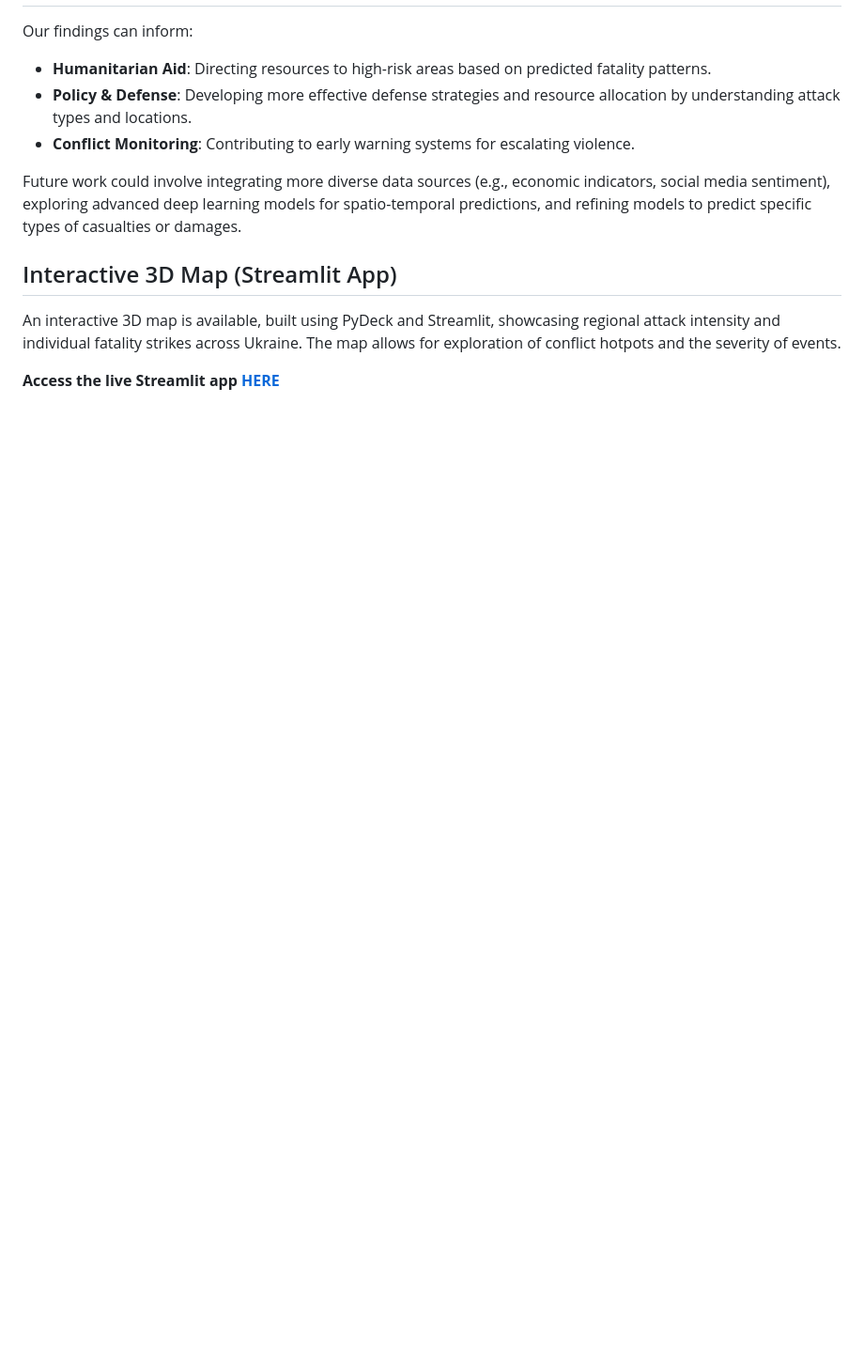
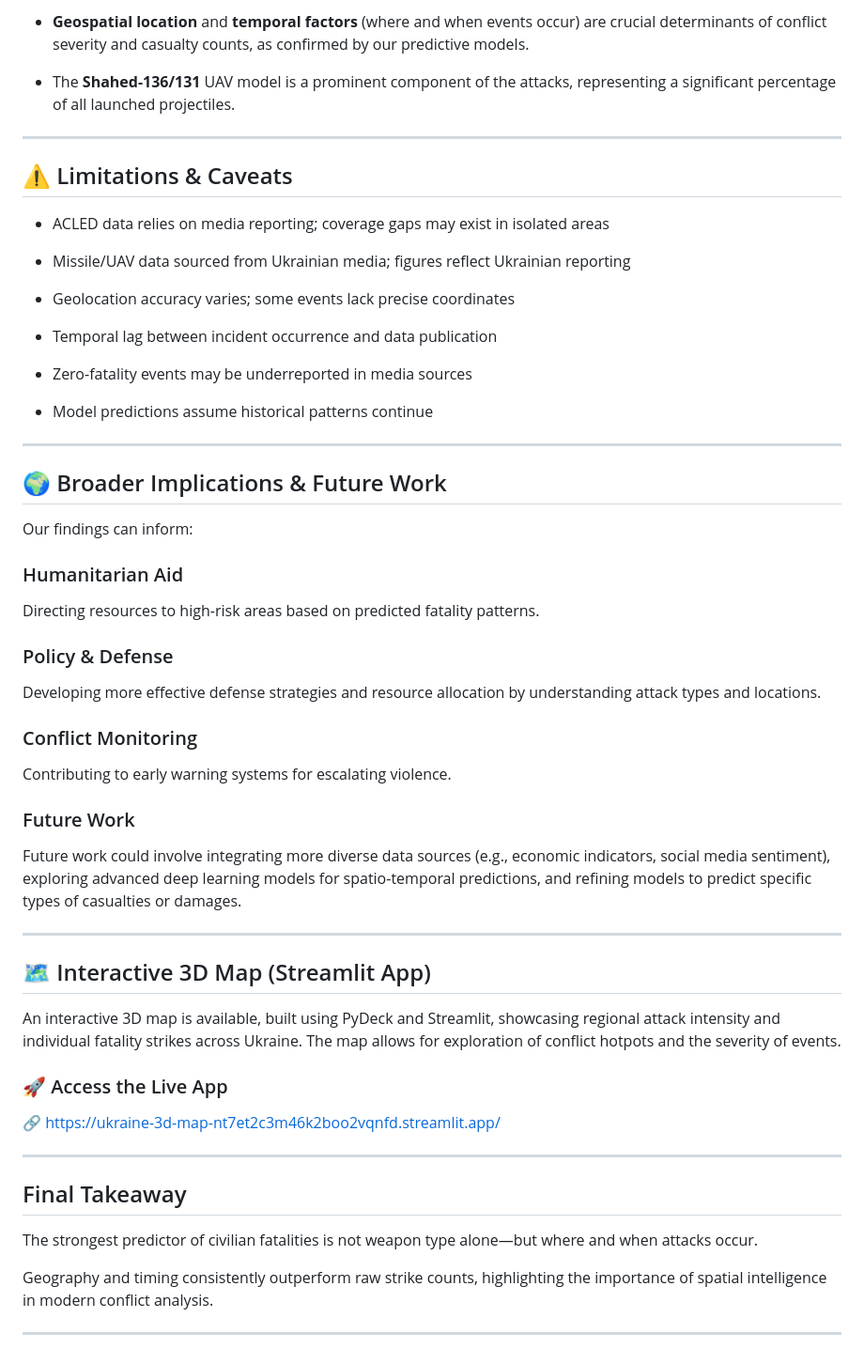
Before and after one commit to lukef533/Ukraine-3D-Map, a Markdown page: README.md, the part around one of its changes. Shown at 94% size. Rendered like a GitHub page; blank space fills up the shorter version.

```diff
--- a/README.md
+++ b/README.md
@@ -65,14 +136,61 @@ Our analytical approach involved several stages:
+* **Geospatial location** and **temporal factors** (where and when events occur) are crucial determinants of conflict severity and casualty counts, as confirmed by our predictive models.
+
+* The **Shahed-136/131** UAV model is a prominent component of the attacks, representing a significant percentage of all launched projectiles.
+
+---
+
+## ⚠️ Limitations & Caveats
+
+* ACLED data relies on media reporting; coverage gaps may exist in isolated areas
+
+* Missile/UAV data sourced from Ukrainian media; figures reflect Ukrainian reporting
+
+* Geolocation accuracy varies; some events lack precise coordinates
+
+* Temporal lag between incident occurrence and data publication
+
+* Zero-fatality events may be underreported in media sources
+
+* Model predictions assume historical patterns continue
+
+---
+
+## 🌍 Broader Implications & Future Work
 
 Our findings can inform:
 
-*   **Humanitarian Aid**: Directing resources to high-risk areas based on predicted fatality patterns.
-*   **Policy & Defense**: Developing more effective defense strategies and resource allocation by understanding attack types and locations.
-*   **Conflict Monitoring**: Contributing to early warning systems for escalating violence.
+### Humanitarian Aid
+
+Directing resources to high-risk areas based on predicted fatality patterns.
+
+### Policy & Defense
+
+Developing more effective defense strategies and resource allocation by understanding attack types and locations.
+
+### Conflict Monitoring
+
+Contributing to early warning systems for escalating violence.
+
+### Future Work
 
 Future work could involve integrating more diverse data sources (e.g., economic indicators, social media sentiment), exploring advanced deep learning models for spatio-temporal predictions, and refining models to predict specific types of casualties or damages.
 
-## Interactive 3D Map (Streamlit App)
+---
+
+## 🗺 Interactive 3D Map (Streamlit App)
 
 An interactive 3D map is available, built using PyDeck and Streamlit, showcasing regional attack intensity and individual fatality strikes across Ukraine. The map allows for exploration of conflict hotpots and the severity of events.
 
-**Access the live Streamlit app [HERE](https://ukraine-3d-map-nt7et2c3m46k2boo2vqnfd.streamlit.app/)**
+### 🚀 Access the Live App
+
+🔗 https://ukraine-3d-map-nt7et2c3m46k2boo2vqnfd.streamlit.app/
+
+---
+
+## Final Takeaway
+
+The strongest predictor of civilian fatalities is not weapon type alone—but where and when attacks occur.
+
+Geography and timing consistently outperform raw strike counts, highlighting the importance of spatial intelligence in modern conflict analysis.
+
+---
```
Also changed, not shown: other parts of README.md (+109 -38 lines).
